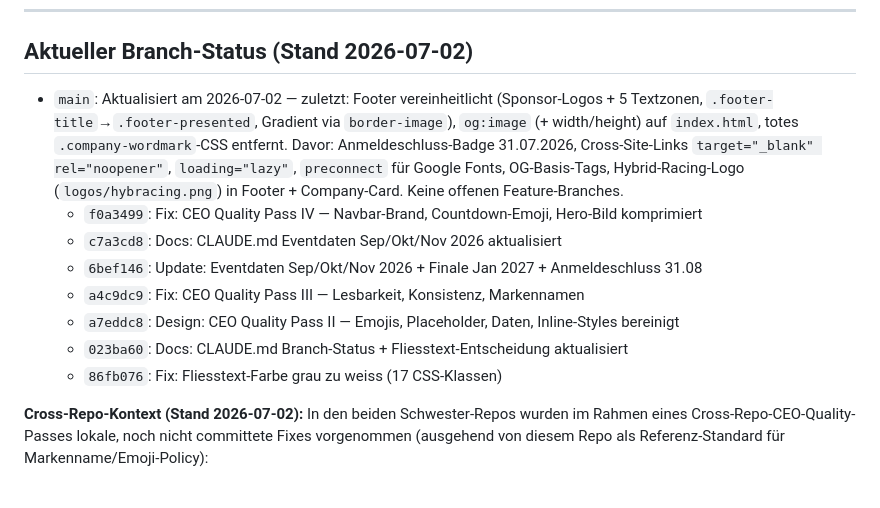
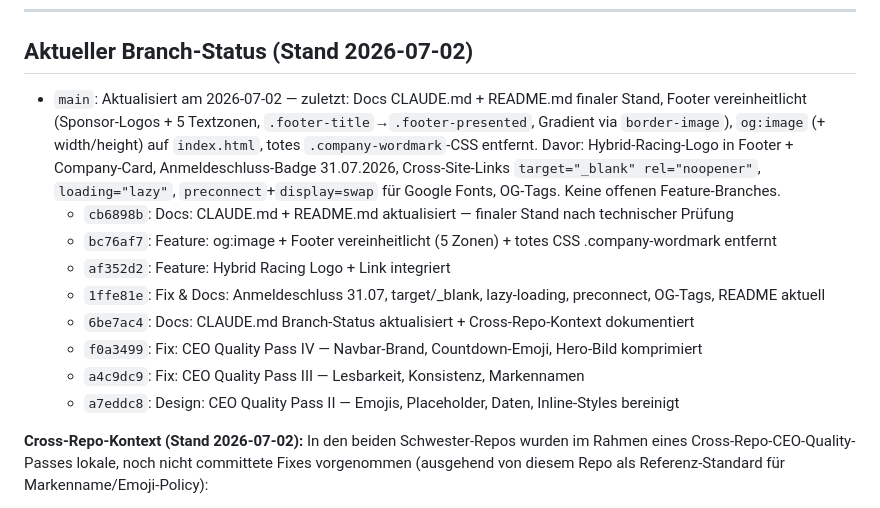
Before and after one commit to EndruOFC/racing-event-pre-info, a Markdown page: CLAUDE.md, the part around one of its changes. Rendered like a GitHub page.

Commit message:
Docs: CLAUDE.md + README.md aktualisiert — finaler Stand nach technischer Prüfung
Co-Authored-By: Claude Sonnet 4.6 <noreply@anthropic.com>

```diff
--- a/CLAUDE.md
+++ b/CLAUDE.md
@@ -286,14 +286,15 @@ Rangliste:  https://endruofc.github.io/firmen-racing-cup-2026/standings.html
 
 ## Aktueller Branch-Status (Stand 2026-07-02)
 
-- `main`: Aktualisiert am 2026-07-02 — zuletzt: Footer vereinheitlicht (Sponsor-Logos + 5 Textzonen, `.footer-title`→`.footer-presented`, Gradient via `border-image`), `og:image` (+ width/height) auf `index.html`, totes `.company-wordmark`-CSS entfernt. Davor: Anmeldeschluss-Badge 31.07.2026, Cross-Site-Links `target="_blank" rel="noopener"`, `loading="lazy"`, `preconnect` für Google Fonts, OG-Basis-Tags, Hybrid-Racing-Logo (`logos/hybracing.png`) in Footer + Company-Card. Keine offenen Feature-Branches.
+- `main`: Aktualisiert am 2026-07-02 — zuletzt: Docs CLAUDE.md + README.md finaler Stand, Footer vereinheitlicht (Sponsor-Logos + 5 Textzonen, `.footer-title`→`.footer-presented`, Gradient via `border-image`), `og:image` (+ width/height) auf `index.html`, totes `.company-wordmark`-CSS entfernt. Davor: Hybrid-Racing-Logo in Footer + Company-Card, Anmeldeschluss-Badge 31.07.2026, Cross-Site-Links `target="_blank" rel="noopener"`, `loading="lazy"`, `preconnect`+`display=swap` für Google Fonts, OG-Tags. Keine offenen Feature-Branches.
+  - `cb6898b`: Docs: CLAUDE.md + README.md aktualisiert — finaler Stand nach technischer Prüfung
+  - `bc76af7`: Feature: og:image + Footer vereinheitlicht (5 Zonen) + totes CSS .company-wordmark entfernt
+  - `af352d2`: Feature: Hybrid Racing Logo + Link integriert
+  - `1ffe81e`: Fix & Docs: Anmeldeschluss 31.07, target/_blank, lazy-loading, preconnect, OG-Tags, README aktuell
+  - `6be7ac4`: Docs: CLAUDE.md Branch-Status aktualisiert + Cross-Repo-Kontext dokumentiert
   - `f0a3499`: Fix: CEO Quality Pass IV — Navbar-Brand, Countdown-Emoji, Hero-Bild komprimiert
-  - `c7a3cd8`: Docs: CLAUDE.md Eventdaten Sep/Okt/Nov 2026 aktualisiert
-  - `6bef146`: Update: Eventdaten Sep/Okt/Nov 2026 + Finale Jan 2027 + Anmeldeschluss 31.08
   - `a4c9dc9`: Fix: CEO Quality Pass III — Lesbarkeit, Konsistenz, Markennamen
   - `a7eddc8`: Design: CEO Quality Pass II — Emojis, Placeholder, Daten, Inline-Styles bereinigt
-  - `023ba60`: Docs: CLAUDE.md Branch-Status + Fliesstext-Entscheidung aktualisiert
-  - `86fb076`: Fix: Fliesstext-Farbe grau zu weiss (17 CSS-Klassen)
 
 **Cross-Repo-Kontext (Stand 2026-07-02):** In den beiden Schwester-Repos wurden im Rahmen eines
 Cross-Repo-CEO-Quality-Passes lokale, noch nicht committete Fixes vorgenommen (ausgehend von
```
Also changed, not shown: other parts of CLAUDE.md (+1 -1 lines).
